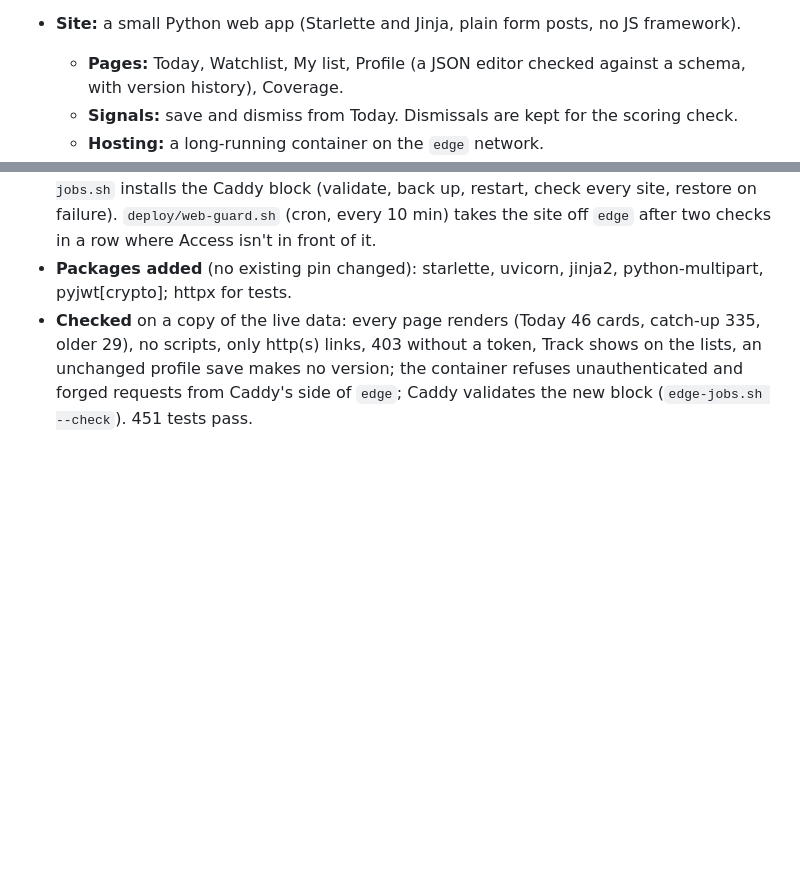
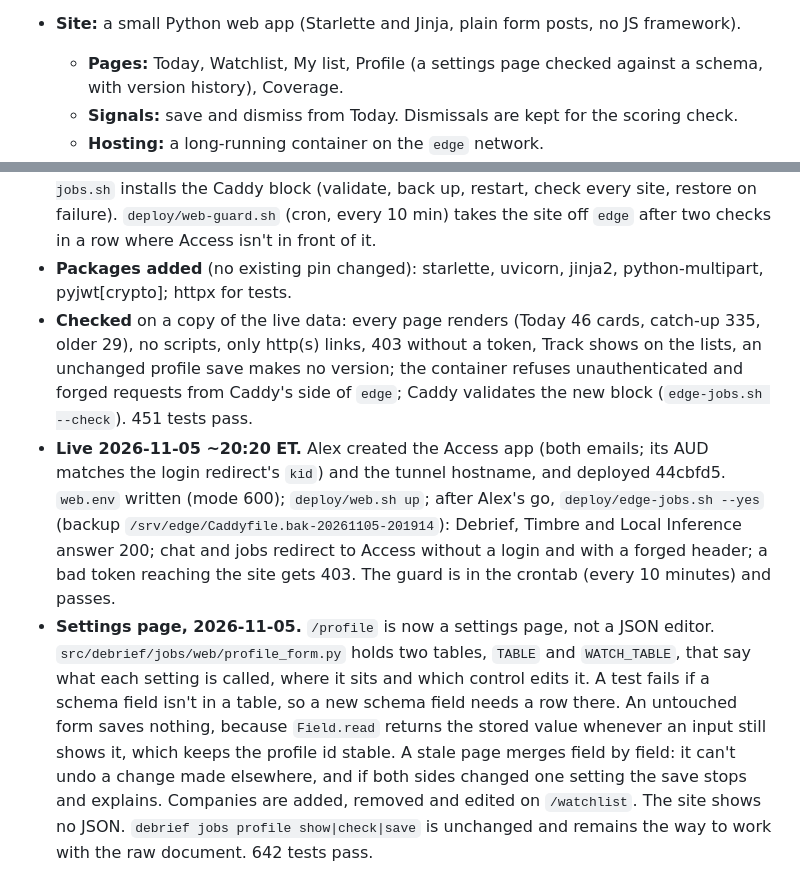
Before and after one commit to awoodka/debrief, a Markdown page: docs/jobs/PLAN.md, 2 parts joined by grey strips. Rendered like a GitHub page; blank space fills up the shorter version.

Commit message:
jobs plan: site live note and settings page note
Co-Authored-By: Claude Opus 5.5 <noreply@anthropic.com>

```diff
--- a/docs/jobs/PLAN.md
+++ b/docs/jobs/PLAN.md
@@ -125,7 +125,7 @@ every day:
   - **Watchlist** (every new job at those companies, with looser filters);
   - **Still open**: saved jobs whose posting has closed are flagged.
 - **Site:** a small Python web app (Starlette and Jinja, plain form posts, no JS framework).
-  - **Pages:** Today, Watchlist, My list, Profile (a JSON editor checked against a schema, with
+  - **Pages:** Today, Watchlist, My list, Profile (a settings page checked against a schema, with
     version history), Coverage.
   - **Signals:** save and dismiss from Today. Dismissals are kept for the scoring check.
   - **Hosting:** a long-running container on the `edge` network.
@@ -994,3 +994,18 @@ mean that I have added it to an outside tracker"); Claude runs the Caddy change
   29), no scripts, only http(s) links, 403 without a token, Track shows on the lists, an unchanged
   profile save makes no version; the container refuses unauthenticated and forged requests from
   Caddy's side of `edge`; Caddy validates the new block (`edge-jobs.sh --check`). 451 tests pass.
+- **Live 2026-11-05 ~20:20 ET.** Alex created the Access app (both emails; its AUD matches the login
+  redirect's `kid`) and the tunnel hostname, and deployed 44cbfd5. `web.env` written (mode 600);
+  `deploy/web.sh up`; after Alex's go, `deploy/edge-jobs.sh --yes` (backup
+  `/srv/edge/Caddyfile.bak-20261105-201914`): Debrief, Timbre and Local Inference answer 200; chat
+  and jobs redirect to Access without a login and with a forged header; a bad token reaching the
+  site gets 403. The guard is in the crontab (every 10 minutes) and passes.
+- **Settings page, 2026-11-05.** `/profile` is now a settings page, not a JSON editor.
+  `src/debrief/jobs/web/profile_form.py` holds two tables, `TABLE` and `WATCH_TABLE`, that say what
+  each setting is called, where it sits and which control edits it. A test fails if a schema field
+  isn't in a table, so a new schema field needs a row there. An untouched form saves nothing, because
+  `Field.read` returns the stored value whenever an input still shows it, which keeps the profile id
+  stable. A stale page merges field by field: it can't undo a change made elsewhere, and if both sides
+  changed one setting the save stops and explains. Companies are added, removed and edited on
+  `/watchlist`. The site shows no JSON. `debrief jobs profile show|check|save` is unchanged and remains
+  the way to work with the raw document. 642 tests pass.
```
